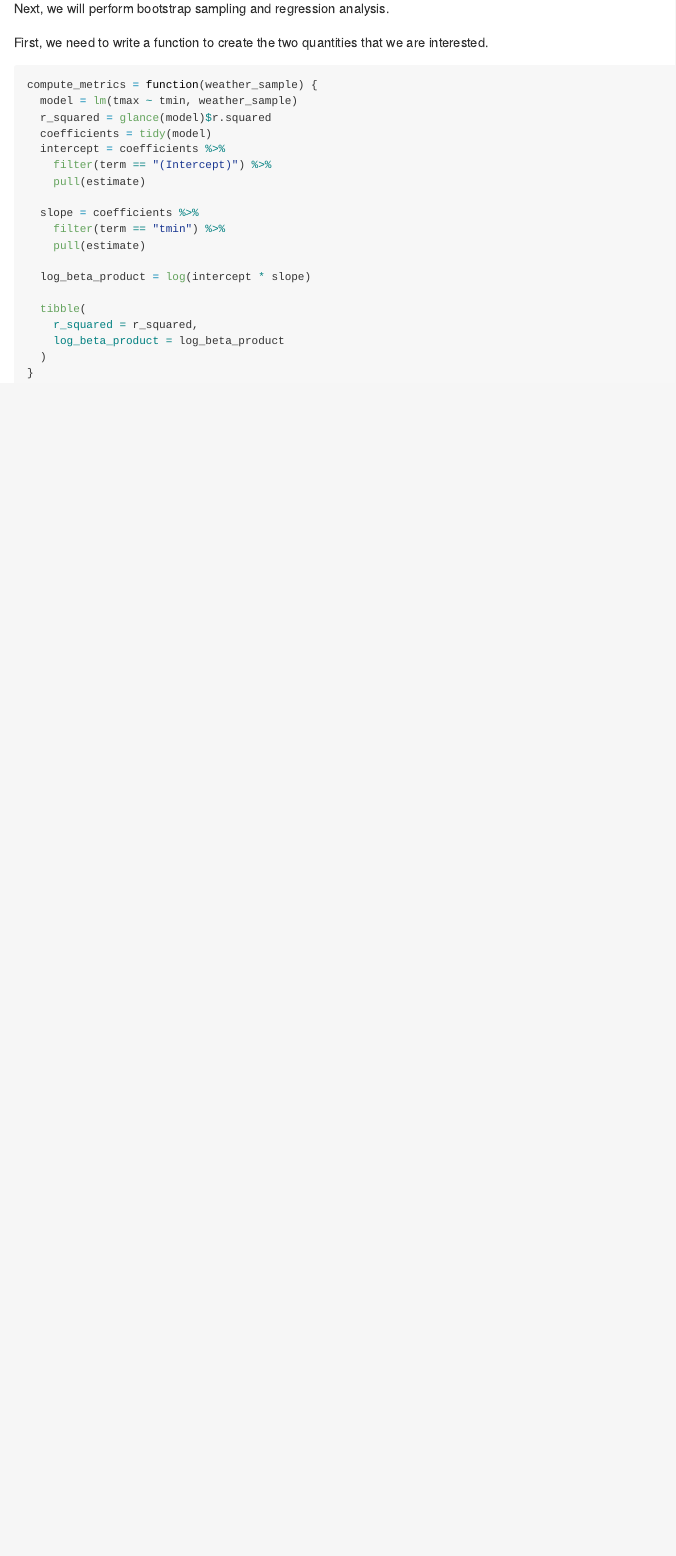
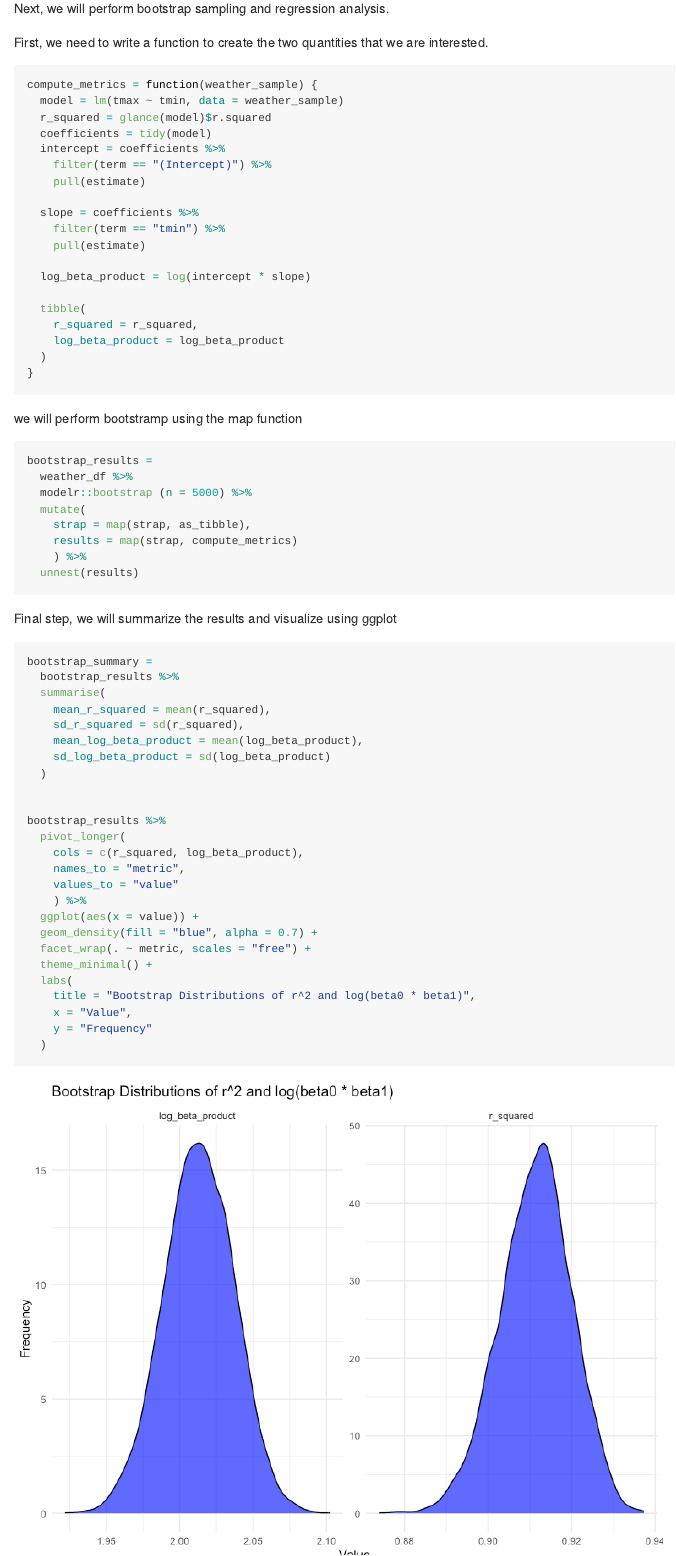
Before and after one commit to TimothyDu/p8105_hw6_rd3096, an R Markdown document (p8105_hw6_rd3096.Rmd): the page in a window 1100 px wide, from 2480 px down. The pictures show the output file p8105_hw6_rd3096.md that the author committed with the source, drawn offline in the style of GitHub.

Commit message:
describe the plot

````diff
--- a/p8105_hw6_rd3096.Rmd
+++ b/p8105_hw6_rd3096.Rmd
@@ -58,7 +60,7 @@ Next, we will perform bootstrap sampling and regression analysis.
 First, we need to write a function to create the two quantities that we are interested.
 ```{r}
 compute_metrics = function(weather_sample) {
-  model = lm(tmax ~ tmin, weather_sample)
+  model = lm(tmax ~ tmin, data = weather_sample)
   r_squared = glance(model)$r.squared
   coefficients = tidy(model)
   intercept = coefficients %>%
@@ -77,3 +79,42 @@ compute_metrics = function(weather_sample) {
   )
 }
 ```
+
+we will perform bootstramp using the map function
+```{r}
+bootstrap_results =
+  weather_df %>%
+  modelr::bootstrap (n = 5000) %>%
+  mutate(
+    strap = map(strap, as_tibble),
+    results = map(strap, compute_metrics)
+    ) %>%
+  unnest(results)
+```
+
+Final step, we will summarize the results and visualize using ggplot
+```{r}
+bootstrap_summary =
+  bootstrap_results %>%
+  summarise(
+    mean_r_squared = mean(r_squared),
+    sd_r_squared = sd(r_squared),
+    mean_log_beta_product = mean(log_beta_product),
+    sd_log_beta_product = sd(log_beta_product)
+  )
+
+
+bootstrap_results %>%
+  pivot_longer(
+    cols = c(r_squared, log_beta_product),
+    names_to = "metric",
+    values_to = "value"
+    ) %>%
+  ggplot(aes(x = value)) +
+  geom_density(fill = "blue", alpha = 0.7) +
+  facet_wrap(. ~ metric, scales = "free") +
+  theme_minimal() +
+  labs(
+    title = "Bootstrap Distributions of r^2 and log(beta0 * beta1)",
+    x = "Value",
+    y = "Frequency"
````
Also changed, not shown: p8105_hw6_rd3096.md, p8105_hw6_rd3096_files/figure-gfm/unnamed-chunk-4-1.png (added), p8105_hw6_rd3096.Rmd (23 more changed lines).
